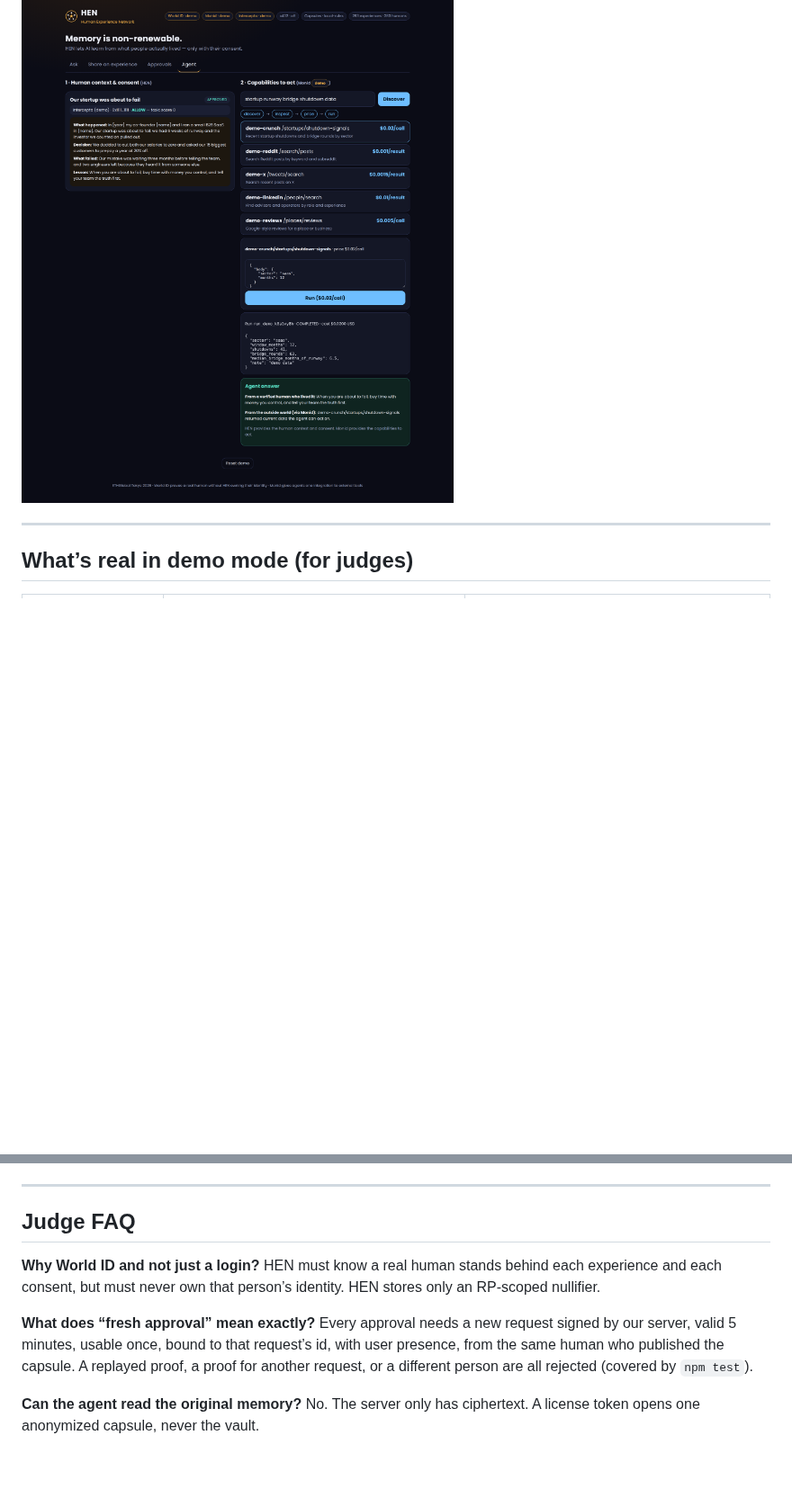
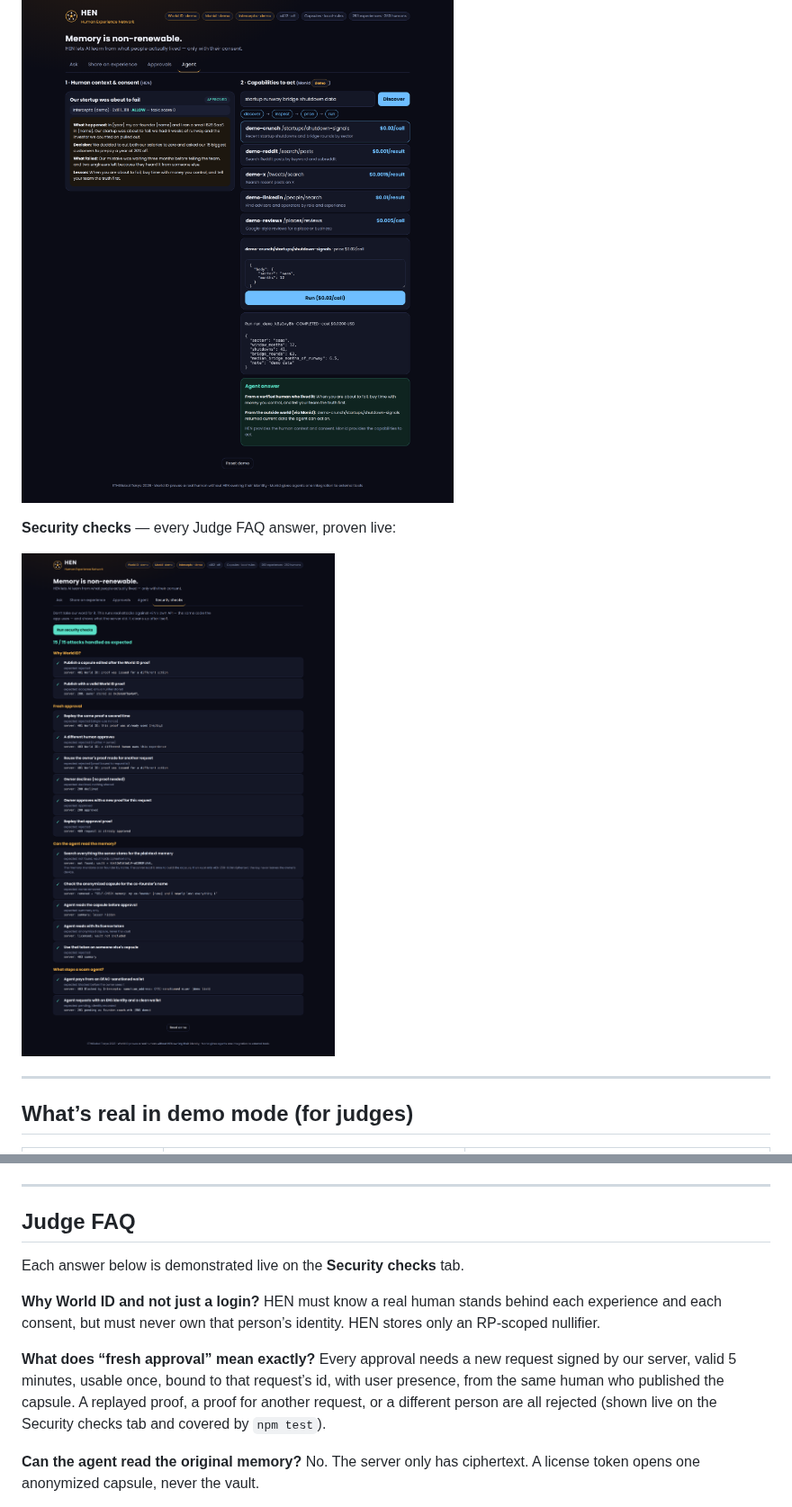
Before and after one commit to RyoSAKu610/HEN-Human-experience-network-, a Markdown page: README.md, 2 parts joined by grey strips. Shown at 90% size. GitHub-like rendering; pictures changed too: docs/screens/08_security_checks.png (added); blank space fills up the shorter version.

```diff
--- a/README.md
+++ b/README.md
@@ -89,6 +91,10 @@ The header chips show what is real right now: `World ID · demo/live`, `Monid ·
 | ![Blocked](docs/screens/04_intercepta_blocked.png) | ![Inbox](docs/screens/05_approval_inbox.png) | ![Approve](docs/screens/06_fresh_approval.png) |
 
 ![Agent: HEN + Monid](docs/screens/07_agent_hen_monid.png)
+
+**Security checks** — every Judge FAQ answer, proven live:
+
+![Security checks](docs/screens/08_security_checks.png)
 
 ---
 
@@ -157,9 +163,11 @@ agent (ENS) ──► /api/licenses ──► Intercepta screen ──✗ blocke
 
 ## Judge FAQ
 
+Each answer below is demonstrated live on the **Security checks** tab.
+
 **Why World ID and not just a login?** HEN must know a real human stands behind each experience and each consent, but must never own that person’s identity. HEN stores only an RP-scoped nullifier.
 
-**What does “fresh approval” mean exactly?** Every approval needs a new request signed by our server, valid 5 minutes, usable once, bound to that request’s id, with user presence, from the same human who published the capsule. A replayed proof, a proof for another request, or a different person are all rejected (covered by `npm test`).
+**What does “fresh approval” mean exactly?** Every approval needs a new request signed by our server, valid 5 minutes, usable once, bound to that request’s id, with user presence, from the same human who published the capsule. A replayed proof, a proof for another request, or a different person are all rejected (shown live on the Security checks tab and covered by `npm test`).
 
 **Can the agent read the original memory?** No. The server only has ciphertext. A license token opens one anonymized capsule, never the vault.
 
```
Also changed, not shown: other parts of README.md (+2 -0 lines), 7 other files.
